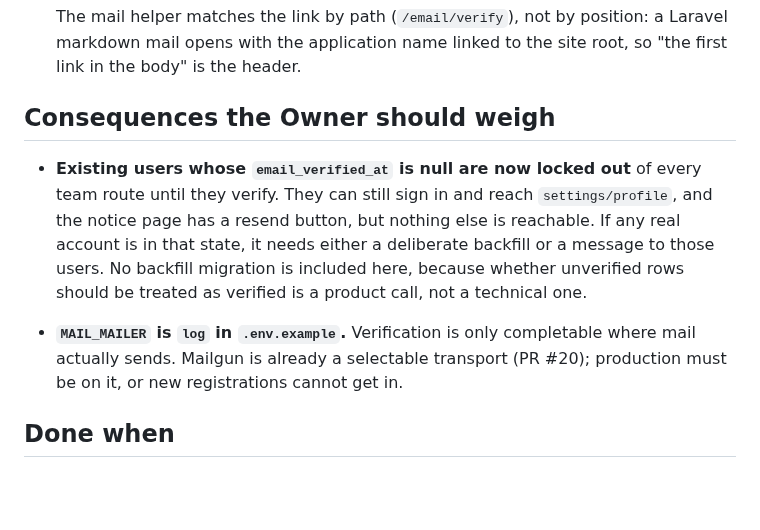
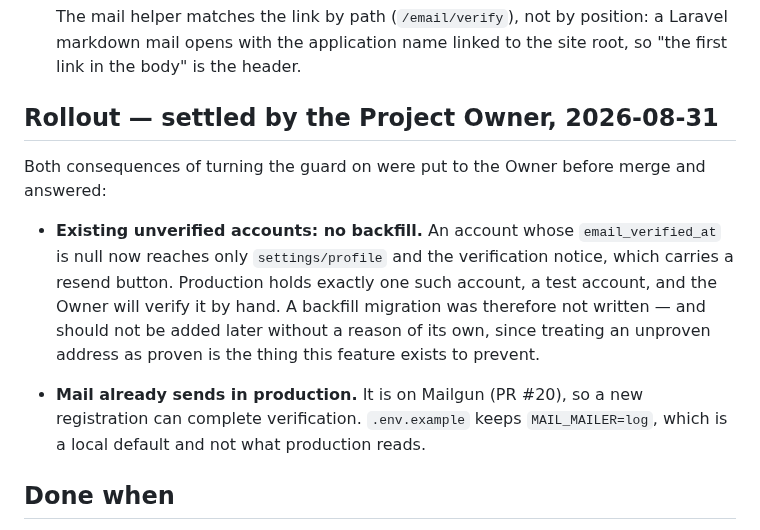
Before and after one commit to J-T-McC/webhook-proxy-service, a Markdown page: docs/briefs/email-verification.md, the part around the change. GitHub-like rendering; blank space fills up the shorter version.

Commit message:
docs(auth): record the Owner's rollout ruling on email verification
- No backfill for existing unverified accounts: production holds one test
  account, verified by hand.
- Production mail already sends through Mailgun, so registration can complete.

Co-Authored-By: Claude Opus 5 (1M context) <noreply@anthropic.com>
Claude-Session: https://claude.ai/code/session_01KW5XwepksrDPe337RNfR7r

```diff
--- a/docs/briefs/email-verification.md
+++ b/docs/briefs/email-verification.md
@@ -49,19 +49,22 @@ The Project Owner asked for it on 2026-08-31.
   Laravel markdown mail opens with the application name linked to the site root,
   so "the first link in the body" is the header.
 
-## Consequences the Owner should weigh
+## Rollout — settled by the Project Owner, 2026-08-31
 
-- **Existing users whose `email_verified_at` is null are now locked out** of every
-  team route until they verify. They can still sign in and reach
-  `settings/profile`, and the notice page has a resend button, but nothing else
-  is reachable. If any real account is in that state, it needs either a
-  deliberate backfill or a message to those users. No backfill migration is
-  included here, because whether unverified rows should be treated as verified is
-  a product call, not a technical one.
+Both consequences of turning the guard on were put to the Owner before merge and
+answered:
 
-- **`MAIL_MAILER` is `log` in `.env.example`.** Verification is only completable
-  where mail actually sends. Mailgun is already a selectable transport (PR #20);
-  production must be on it, or new registrations cannot get in.
+- **Existing unverified accounts: no backfill.** An account whose
+  `email_verified_at` is null now reaches only `settings/profile` and the
+  verification notice, which carries a resend button. Production holds exactly
+  one such account, a test account, and the Owner will verify it by hand. A
+  backfill migration was therefore not written — and should not be added later
+  without a reason of its own, since treating an unproven address as proven is
+  the thing this feature exists to prevent.
+
+- **Mail already sends in production.** It is on Mailgun (PR #20), so a new
+  registration can complete verification. `.env.example` keeps `MAIL_MAILER=log`,
+  which is a local default and not what production reads.
 
 ## Done when
 
```
Also changed, not shown: docs/status.md (+4 -6 lines).
